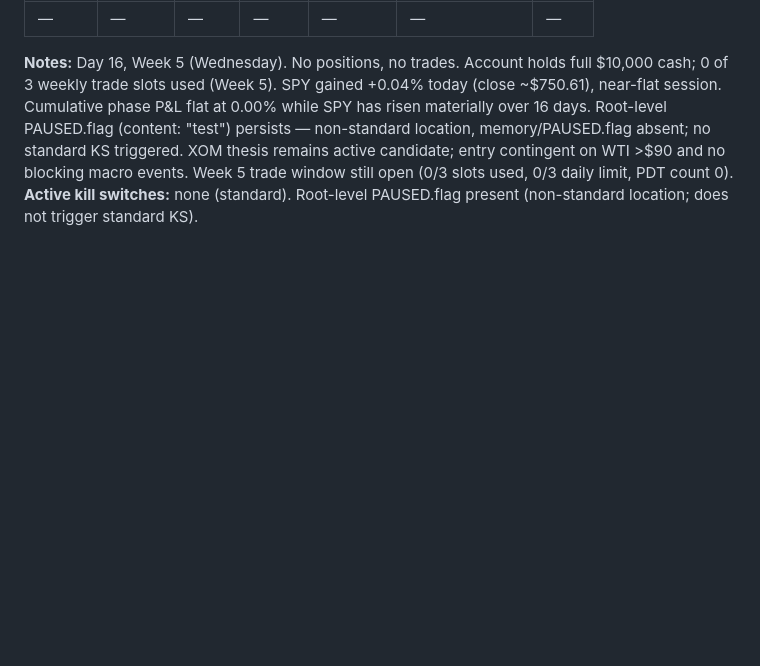
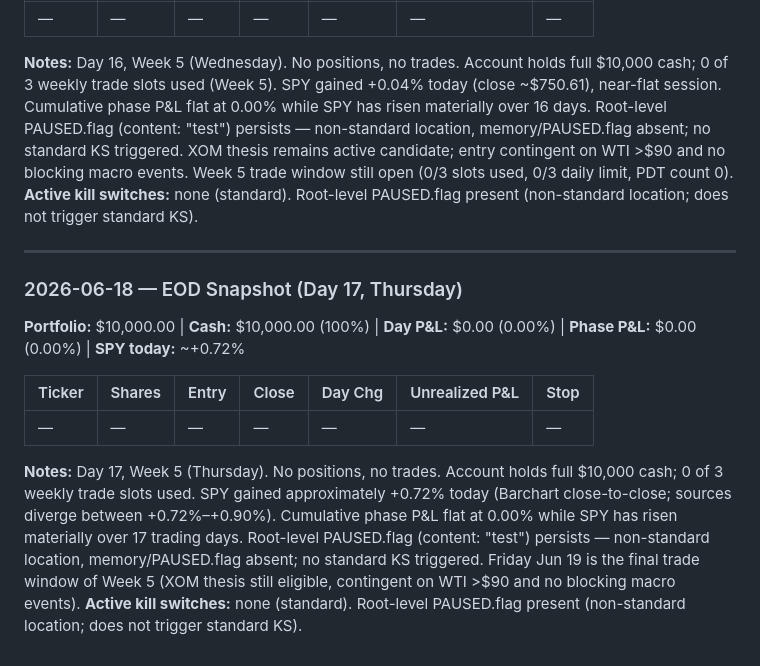
Before and after one commit to alessiowinkel-v2/trading-agent, a Markdown page: memory/TRADE-LOG.md, the part around the change. Drawn GitHub-style; blank space fills up the shorter version.

Commit message:
EOD snapshot 2026-06-18
Co-Authored-By: Claude Sonnet 4.6 <noreply@anthropic.com>
Claude-Session: https://claude.ai/code/session_015XtPMvK5Jz4LNcprPrRbe6

```diff
--- a/memory/TRADE-LOG.md
+++ b/memory/TRADE-LOG.md
@@ -237,3 +237,15 @@ No positions yet. Bot launches on the next trading day.
 
 **Notes:** Day 16, Week 5 (Wednesday). No positions, no trades. Account holds full $10,000 cash; 0 of 3 weekly trade slots used (Week 5). SPY gained +0.04% today (close ~$750.61), near-flat session. Cumulative phase P&L flat at 0.00% while SPY has risen materially over 16 days. Root-level PAUSED.flag (content: "test") persists — non-standard location, memory/PAUSED.flag absent; no standard KS triggered. XOM thesis remains active candidate; entry contingent on WTI >$90 and no blocking macro events. Week 5 trade window still open (0/3 slots used, 0/3 daily limit, PDT count 0).
 **Active kill switches:** none (standard). Root-level PAUSED.flag present (non-standard location; does not trigger standard KS).
+
+---
+
+### 2026-06-18 — EOD Snapshot (Day 17, Thursday)
+**Portfolio:** $10,000.00 | **Cash:** $10,000.00 (100%) | **Day P&L:** $0.00 (0.00%) | **Phase P&L:** $0.00 (0.00%) | **SPY today:** ~+0.72%
+
+| Ticker | Shares | Entry | Close | Day Chg | Unrealized P&L | Stop |
+|--------|--------|-------|-------|---------|----------------|------|
+| — | — | — | — | — | — | — |
+
+**Notes:** Day 17, Week 5 (Thursday). No positions, no trades. Account holds full $10,000 cash; 0 of 3 weekly trade slots used. SPY gained approximately +0.72% today (Barchart close-to-close; sources diverge between +0.72%–+0.90%). Cumulative phase P&L flat at 0.00% while SPY has risen materially over 17 trading days. Root-level PAUSED.flag (content: "test") persists — non-standard location, memory/PAUSED.flag absent; no standard KS triggered. Friday Jun 19 is the final trade window of Week 5 (XOM thesis still eligible, contingent on WTI >$90 and no blocking macro events).
+**Active kill switches:** none (standard). Root-level PAUSED.flag present (non-standard location; does not trigger standard KS).
```
